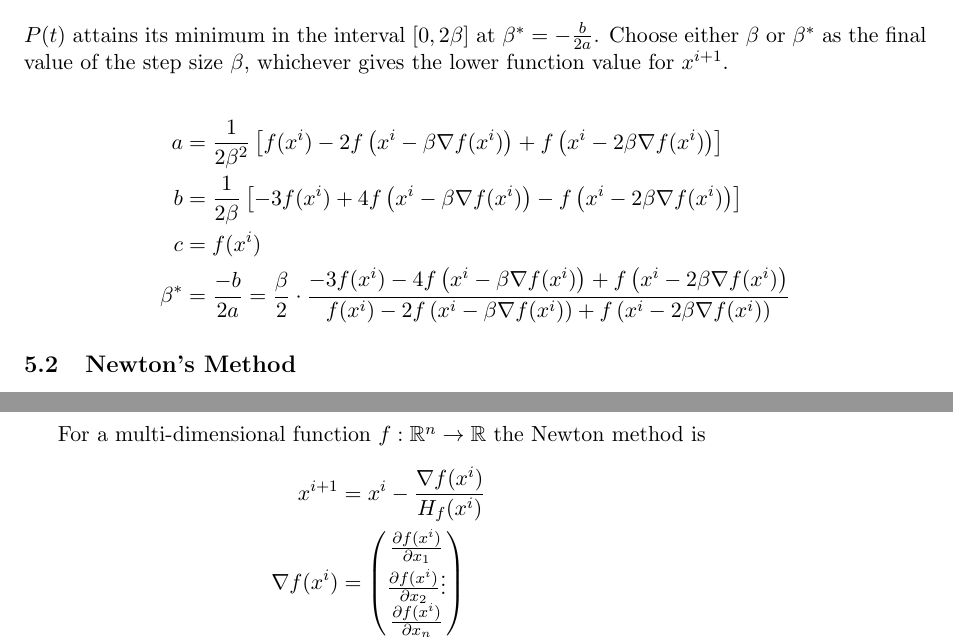
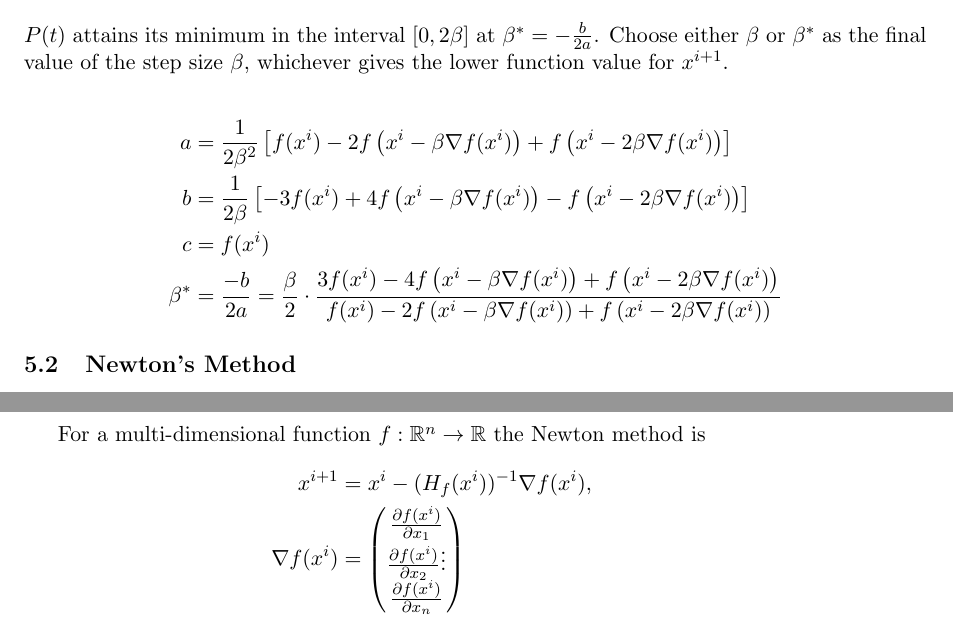
Before and after one commit to KilnOfTheSecondFlame/mse_summaries, a LaTeX document (Optimisation/Zusammenfassung_Optimisation.tex): two parts of pages 22 and 23 of 40, joined at a grey line, cut so that both start at the same text. Compiled offline with pdfLaTeX.

Commit message:
fixed formula parabola fitting and newton's

```diff
--- a/Optimisation/Zusammenfassung_Optimisation.tex
+++ b/Optimisation/Zusammenfassung_Optimisation.tex
@@ -909,7 +909,7 @@ $P(t)$ attains its minimum in the interval $[0, 2\beta]$ at $\beta^* = - \frac{b
 	a &= \frac{1}{2\beta^2} \left[ f(x^i) - 2 f\left(x^i - \beta\nabla f(x^i)\right) + f\left(x^i - 2\beta\nabla f(x^i)\right)\right]\\
 	b &= \frac{1}{2\beta} \left[ -3 f(x^i) + 4 f\left(x^i - \beta\nabla f(x^i)\right) - f\left(x^i - 2\beta\nabla f(x^i)\right) \right] \\
 	c &= f(x^i)\\
-	\beta^* &= \frac{-b}{2a} = \frac{\beta}{2} \cdot \frac{-3 f(x^i) - 4 f\left(x^i - \beta\nabla f(x^i)\right) + f\left(x^i - 2\beta\nabla f(x^i)\right)}{f(x^i) - 2 f\left(x^i - \beta\nabla f(x^i)\right) + f\left(x^i - 2\beta\nabla f(x^i)\right)}
+	\beta^* &= \frac{-b}{2a} = \frac{\beta}{2} \cdot \frac{3 f(x^i) - 4 f\left(x^i - \beta\nabla f(x^i)\right) + f\left(x^i - 2\beta\nabla f(x^i)\right)}{f(x^i) - 2 f\left(x^i - \beta\nabla f(x^i)\right) + f\left(x^i - 2\beta\nabla f(x^i)\right)}
 \end{align*}
 
 \subsection{Newton's Method}
@@ -941,7 +941,7 @@ approximates the zeros of the derivative, that is the stationary points of the f
 
 For a multi-dimensional function $f: \mathbb{R}^n \rightarrow \mathbb{R}$ the Newton method is
 \begin{align*}
-	x^{i+1} &= x^i - \frac{\nabla f(x^i)}{H_f(x^i)}\\
+	x^{i+1} &= x^i -(H_f(x^i))^{-1} \nabla f(x^i)\text{,}\\
 	\nabla f(x^i) &= \begin{pmatrix}
 		\frac{\partial f(x^i)}{\partial x_1}\\
 		\frac{\partial f(x^i)}{\partial x_2}
```
